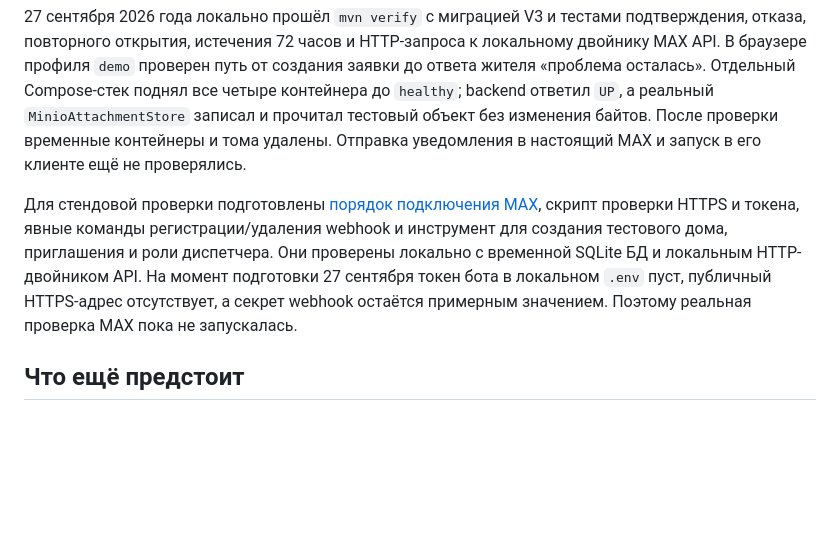
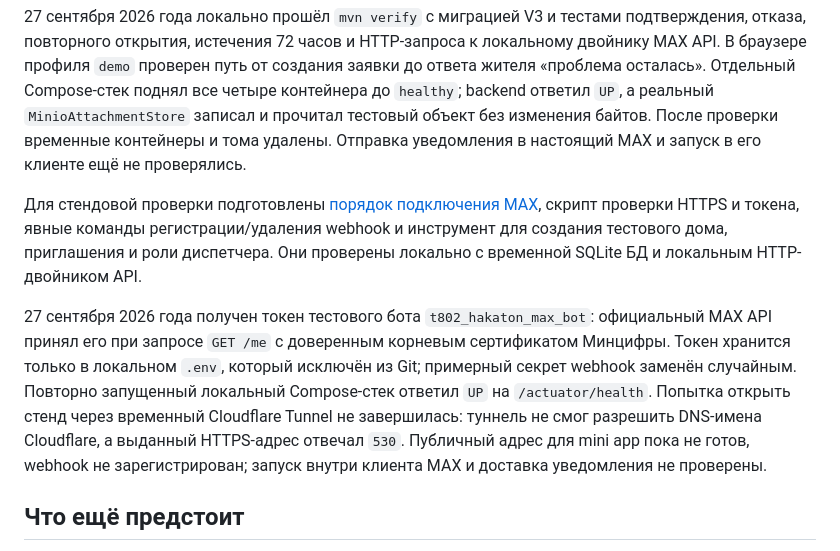
Before and after one commit to rommerrro-gh/vega2124, a Markdown page: docs/current-implementation.md, the part around the change. Drawn GitHub-style; blank space fills up the shorter version.

Commit message:
Обновить состояние проверки бота и локального стенда

```diff
--- a/docs/current-implementation.md
+++ b/docs/current-implementation.md
@@ -49,7 +49,9 @@ Maven-сборка и тесты также прошли в [GitHub Actions](htt
 
 27 сентября 2026 года локально прошёл `mvn verify` с миграцией V3 и тестами подтверждения, отказа, повторного открытия, истечения 72 часов и HTTP-запроса к локальному двойнику MAX API. В браузере профиля `demo` проверен путь от создания заявки до ответа жителя «проблема осталась». Отдельный Compose-стек поднял все четыре контейнера до `healthy`; backend ответил `UP`, а реальный `MinioAttachmentStore` записал и прочитал тестовый объект без изменения байтов. После проверки временные контейнеры и тома удалены. Отправка уведомления в настоящий MAX и запуск в его клиенте ещё не проверялись.
 
-Для стендовой проверки подготовлены [порядок подключения MAX](max-staging.md), скрипт проверки HTTPS и токена, явные команды регистрации/удаления webhook и инструмент для создания тестового дома, приглашения и роли диспетчера. Они проверены локально с временной SQLite БД и локальным HTTP-двойником API. На момент подготовки 27 сентября токен бота в локальном `.env` пуст, публичный HTTPS-адрес отсутствует, а секрет webhook остаётся примерным значением. Поэтому реальная проверка MAX пока не запускалась.
+Для стендовой проверки подготовлены [порядок подключения MAX](max-staging.md), скрипт проверки HTTPS и токена, явные команды регистрации/удаления webhook и инструмент для создания тестового дома, приглашения и роли диспетчера. Они проверены локально с временной SQLite БД и локальным HTTP-двойником API.
+
+27 сентября 2026 года получен токен тестового бота `t802_hakaton_max_bot`: официальный MAX API принял его при запросе `GET /me` с доверенным корневым сертификатом Минцифры. Токен хранится только в локальном `.env`, который исключён из Git; примерный секрет webhook заменён случайным. Повторно запущенный локальный Compose-стек ответил `UP` на `/actuator/health`. Попытка открыть стенд через временный Cloudflare Tunnel не завершилась: туннель не смог разрешить DNS-имена Cloudflare, а выданный HTTPS-адрес отвечал `530`. Публичный адрес для mini app пока не готов, webhook не зарегистрирован; запуск внутри клиента MAX и доставка уведомления не проверены.
 
 ## Что ещё предстоит
 
```
